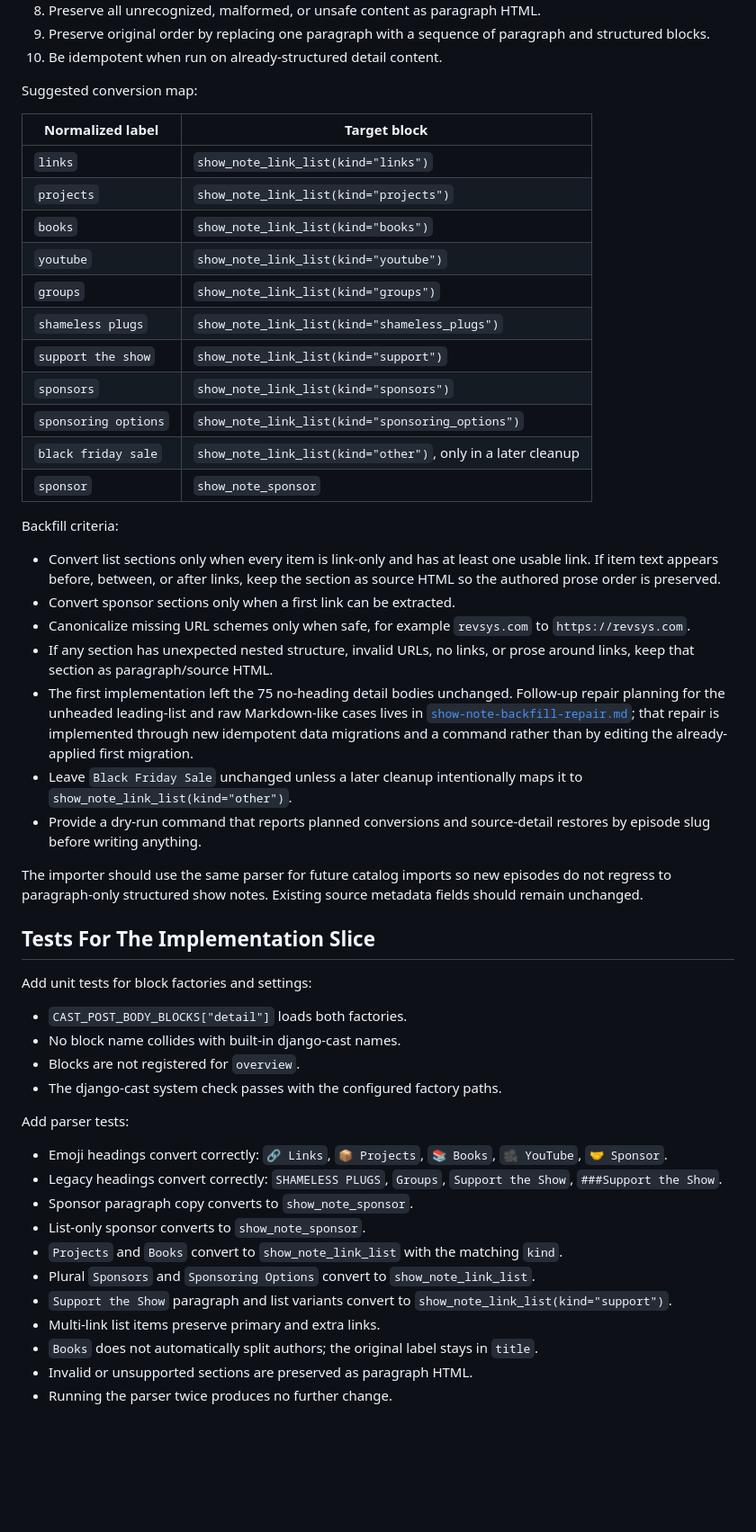
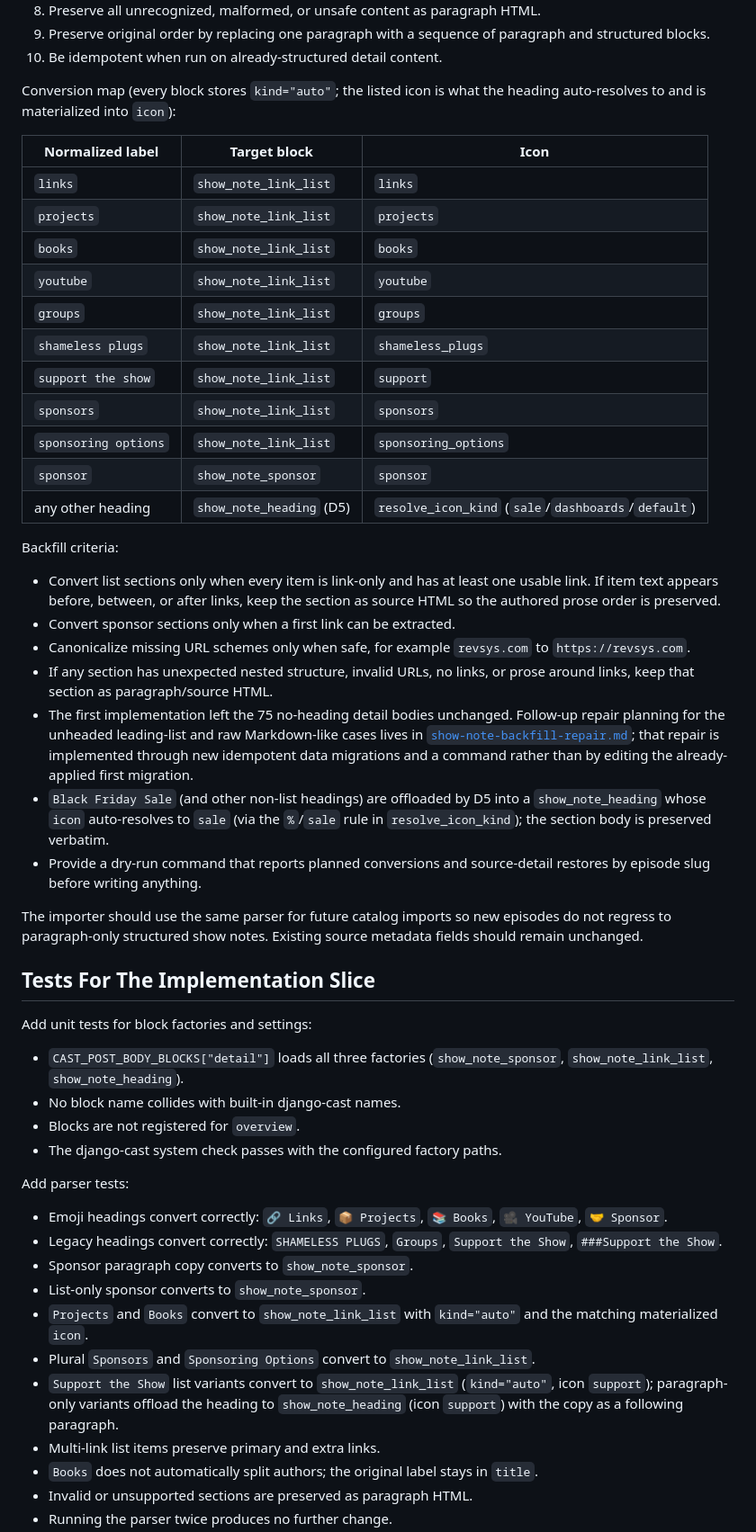
Before and after one commit to ephes/django-chat, a Markdown page: docs/structured-show-note-blocks-research.md, the part around one of its changes. Shown at 90% size. GitHub-like rendering; blank space fills up the shorter version.

```diff
--- a/docs/structured-show-note-blocks-research.md
+++ b/docs/structured-show-note-blocks-research.md
@@ -370,21 +410,22 @@ The parser should:
    paragraph and structured blocks.
 10. Be idempotent when run on already-structured detail content.
 
-Suggested conversion map:
+Conversion map (every block stores `kind="auto"`; the listed icon is what the
+heading auto-resolves to and is materialized into `icon`):
 
-| Normalized label | Target block |
-| --- | --- |
-| `links` | `show_note_link_list(kind="links")` |
-| `projects` | `show_note_link_list(kind="projects")` |
-| `books` | `show_note_link_list(kind="books")` |
-| `youtube` | `show_note_link_list(kind="youtube")` |
-| `groups` | `show_note_link_list(kind="groups")` |
-| `shameless plugs` | `show_note_link_list(kind="shameless_plugs")` |
-| `support the show` | `show_note_link_list(kind="support")` |
-| `sponsors` | `show_note_link_list(kind="sponsors")` |
-| `sponsoring options` | `show_note_link_list(kind="sponsoring_options")` |
-| `black friday sale` | `show_note_link_list(kind="other")`, only in a later cleanup |
-| `sponsor` | `show_note_sponsor` |
+| Normalized label | Target block | Icon |
+| --- | --- | --- |
+| `links` | `show_note_link_list` | `links` |
+| `projects` | `show_note_link_list` | `projects` |
+| `books` | `show_note_link_list` | `books` |
+| `youtube` | `show_note_link_list` | `youtube` |
+| `groups` | `show_note_link_list` | `groups` |
+| `shameless plugs` | `show_note_link_list` | `shameless_plugs` |
+| `support the show` | `show_note_link_list` | `support` |
+| `sponsors` | `show_note_link_list` | `sponsors` |
+| `sponsoring options` | `show_note_link_list` | `sponsoring_options` |
+| `sponsor` | `show_note_sponsor` | `sponsor` |
+| any other heading | `show_note_heading` (D5) | `resolve_icon_kind` (`sale`/`dashboards`/`default`) |
 
 Backfill criteria:
 
@@ -401,8 +442,9 @@ Backfill criteria:
   cases lives in [`show-note-backfill-repair.md`](show-note-backfill-repair.md);
   that repair is implemented through new idempotent data migrations and a
   command rather than by editing the already-applied first migration.
-- Leave `Black Friday Sale` unchanged unless a later cleanup intentionally maps
-  it to `show_note_link_list(kind="other")`.
+- `Black Friday Sale` (and other non-list headings) are offloaded by D5 into a
+  `show_note_heading` whose `icon` auto-resolves to `sale` (via the `%`/`sale`
+  rule in `resolve_icon_kind`); the section body is preserved verbatim.
 - Provide a dry-run command that reports planned conversions and source-detail
   restores by episode slug before writing anything.
 
@@ -414,7 +456,8 @@ metadata fields should remain unchanged.
 
 Add unit tests for block factories and settings:
 
-- `CAST_POST_BODY_BLOCKS["detail"]` loads both factories.
+- `CAST_POST_BODY_BLOCKS["detail"]` loads all three factories
+  (`show_note_sponsor`, `show_note_link_list`, `show_note_heading`).
 - No block name collides with built-in django-cast names.
 - Blocks are not registered for `overview`.
 - The django-cast system check passes with the configured factory paths.
@@ -427,12 +470,13 @@ Add parser tests:
   `Support the Show`, `###Support the Show`.
 - Sponsor paragraph copy converts to `show_note_sponsor`.
 - List-only sponsor converts to `show_note_sponsor`.
-- `Projects` and `Books` convert to `show_note_link_list` with the matching
-  `kind`.
+- `Projects` and `Books` convert to `show_note_link_list` with `kind="auto"`
+  and the matching materialized `icon`.
 - Plural `Sponsors` and `Sponsoring Options` convert to
   `show_note_link_list`.
-- `Support the Show` paragraph and list variants convert to
-  `show_note_link_list(kind="support")`.
+- `Support the Show` list variants convert to `show_note_link_list`
+  (`kind="auto"`, icon `support`); paragraph-only variants offload the heading
+  to `show_note_heading` (icon `support`) with the copy as a following paragraph.
 - Multi-link list items preserve primary and extra links.
 - `Books` does not automatically split authors; the original label stays in
   `title`.
```
Also changed, not shown: other parts of docs/structured-show-note-blocks-research.md (+69 -29 lines), docs/implementation-status.md (+23 -5 lines), docs/show-note-backfill-repair.md (+24 -12 lines).
